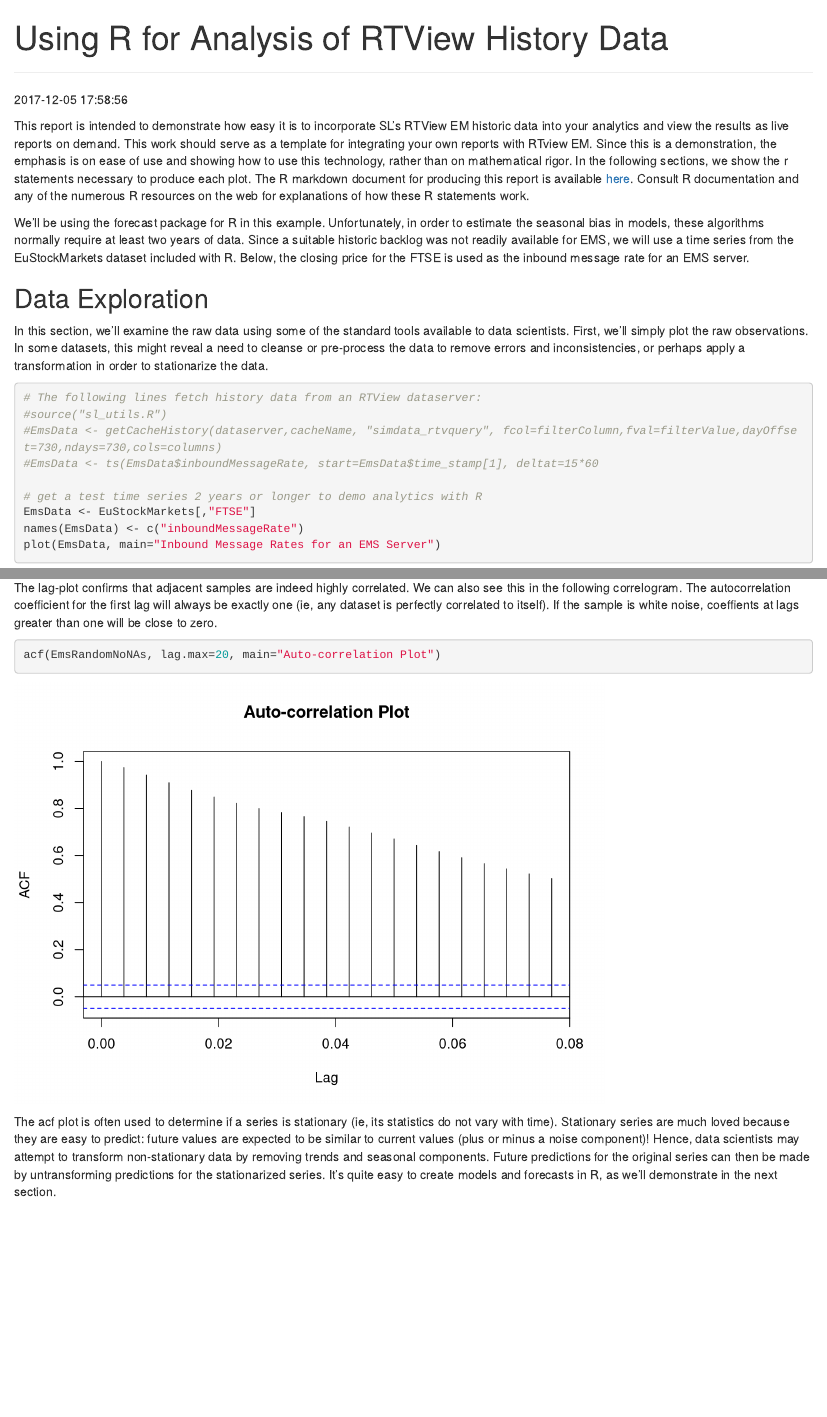
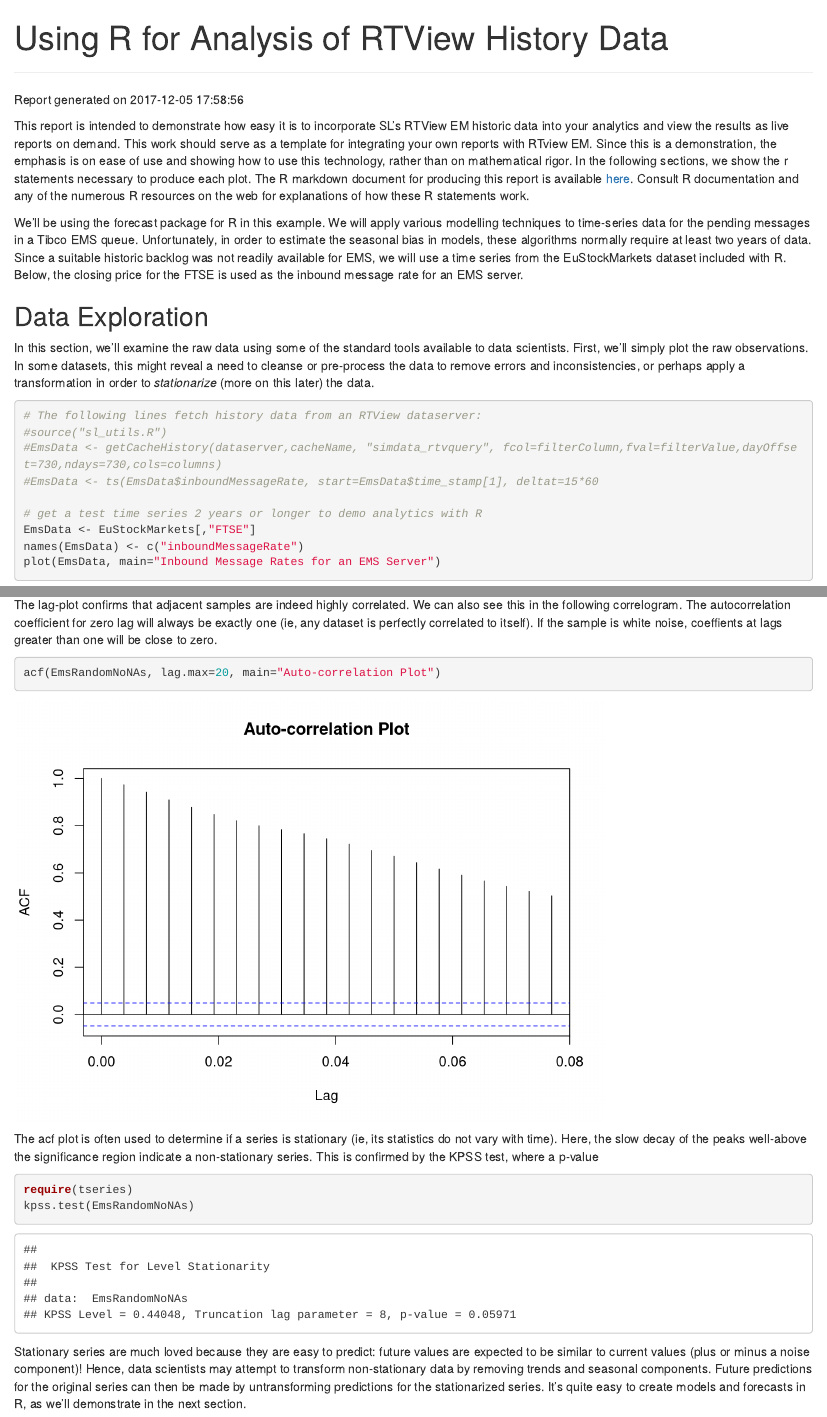
Before and after one commit to slcorp/RTView-R-Analytics, an R Markdown document (samples/analyticsReport.Rmd): the page in a window 1100 px wide, from its top, and a second part further down, joined at a grey line. Rendered offline with R 4.5, knitr and Pandoc, with nearby package versions.

Commit message:
test html viewing

````diff
--- a/samples/analyticsReport.Rmd
+++ b/samples/analyticsReport.Rmd
@@ -11,12 +11,12 @@ filterColumn <- "URL"
 filterValue <- "tcp://VMIRIS1023:7222"
 ```
 ***
-`r Sys.time()`
+Report generated on `r Sys.time()`
 
 This report is intended to demonstrate how easy it is to incorporate SL's RTView EM historic data into
 your analytics and view the results as live reports on demand. This work should serve as a template for integrating your own reports with RTview EM. Since this is a demonstration, the emphasis is on ease of use and showing how to use this technology, rather than on mathematical rigor. In the following sections, we show the r statements necessary to produce each plot. The R markdown document for producing this report is available [here](rtviewAnalytics.Rmd). Consult R documentation and any of the numerous R resources on the web for explanations of how these R statements work.
 
-We'll be using the forecast package for R in this example. Unfortunately, in order to estimate the
+We'll be using the forecast package for R in this example. We will apply various modelling techniques to time-series data for the pending messages in a Tibco EMS queue. Unfortunately, in order to estimate the
 seasonal bias in models, these algorithms normally require at least two years of data. Since a suitable historic backlog
 was not readily available for EMS, we will use a time series from the EuStockMarkets dataset included with R.
 Below, the closing price for the FTSE is used as the inbound message rate for an EMS server.
@@ -28,7 +28,7 @@ library(tseries)
 
 ## Data Exploration
 
-In this section, we'll examine the raw data using some of the standard tools available to data scientists. First, we'll simply plot the raw observations. In some datasets, this might reveal a need to cleanse or pre-process the data to remove errors and inconsistencies, or perhaps apply a transformation in order to stationarize the data.
+In this section, we'll examine the raw data using some of the standard tools available to data scientists. First, we'll simply plot the raw observations. In some datasets, this might reveal a need to cleanse or pre-process the data to remove errors and inconsistencies, or perhaps apply a transformation in order to *stationarize* (more on this later) the data.
 ```{r}
 # The following lines fetch history data from an RTView dataserver:
 #source("sl_utils.R")
@@ -61,13 +61,19 @@ EmsRandomNoNAs <- na.omit(EmsDataComponents$random)
 lag.plot(EmsRandomNoNAs, main="Lag Plot of Random Component")
 ```
 
-The lag-plot confirms that adjacent samples are indeed highly correlated. We can also see this in the following correlogram. The autocorrelation coefficient for the first lag will always be exactly one (ie, any dataset is perfectly correlated to itself). If the sample is white noise, coeffients at lags greater than one will be close to zero.
+The lag-plot confirms that adjacent samples are indeed highly correlated. We can also see this in the following correlogram. The autocorrelation coefficient for zero lag will always be exactly one (ie, any dataset is perfectly correlated to itself). If the sample is white noise, coeffients at lags greater than one will be close to zero.
 
 ```{r}
 acf(EmsRandomNoNAs, lag.max=20, main="Auto-correlation Plot")
 ```
 
-The acf plot is often used to determine if a series is stationary (ie, its statistics do not vary with time). Stationary series are much loved because they are easy to predict: future values are expected to be similar to current values (plus or minus a noise component)! Hence, data scientists may attempt to transform non-stationary data by removing trends and seasonal components. Future predictions for the original series can then be made by untransforming predictions for the stationarized series. It's quite easy to create models and forecasts in R, as we'll demonstrate in the next section.
+The acf plot is often used to determine if a series is stationary (ie, its statistics do not vary with time). Here, the slow decay of the peaks well-above the significance region indicate a non-stationary series. This is confirmed by the KPSS test, where a p-value
+```{r}
+require(tseries)
+kpss.test(EmsRandomNoNAs)
+```
+
+Stationary series are much loved because they are easy to predict: future values are expected to be similar to current values (plus or minus a noise component)! Hence, data scientists may attempt to transform non-stationary data by removing trends and seasonal components. Future predictions for the original series can then be made by untransforming predictions for the stationarized series. It's quite easy to create models and forecasts in R, as we'll demonstrate in the next section.
 
 
 ## Forecasting
````
Also changed, not shown: README.md, samples/analyticsReport.html.
